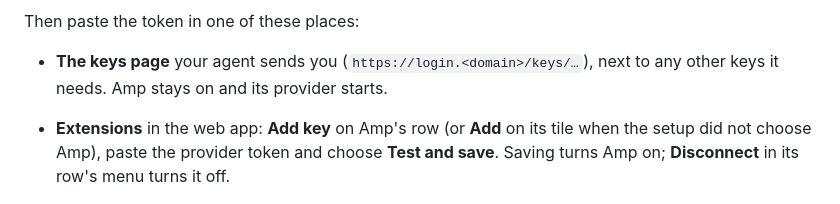
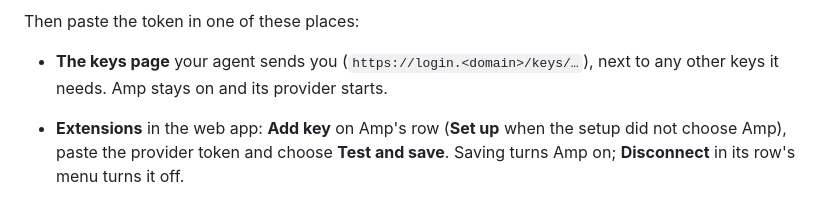
Before and after one commit to Batuhan1999/sbx, a Markdown page: docs/howto/amp.md, the part around the change. Drawn GitHub-style.

```diff
--- a/docs/howto/amp.md
+++ b/docs/howto/amp.md
@@ -45,8 +45,8 @@ Then paste the token in one of these places:
 
 - **The keys page** your agent sends you (`https://login.<domain>/keys/…`),
   next to any other keys it needs. Amp stays on and its provider starts.
-- **Extensions** in the web app: **Add key** on Amp's row (or **Add** on its
-  tile when the setup did not choose Amp), paste the provider token and choose
+- **Extensions** in the web app: **Add key** on Amp's row (**Set up** when
+  the setup did not choose Amp), paste the provider token and choose
   **Test and save**. Saving turns Amp on; **Disconnect** in its row's menu
   turns it off.
 
```
Also changed, not shown: docs/howto/github.md (+1 -1 lines), docs/reference.md (+1 -1 lines), docs/howto/images/extensions-github.png.
